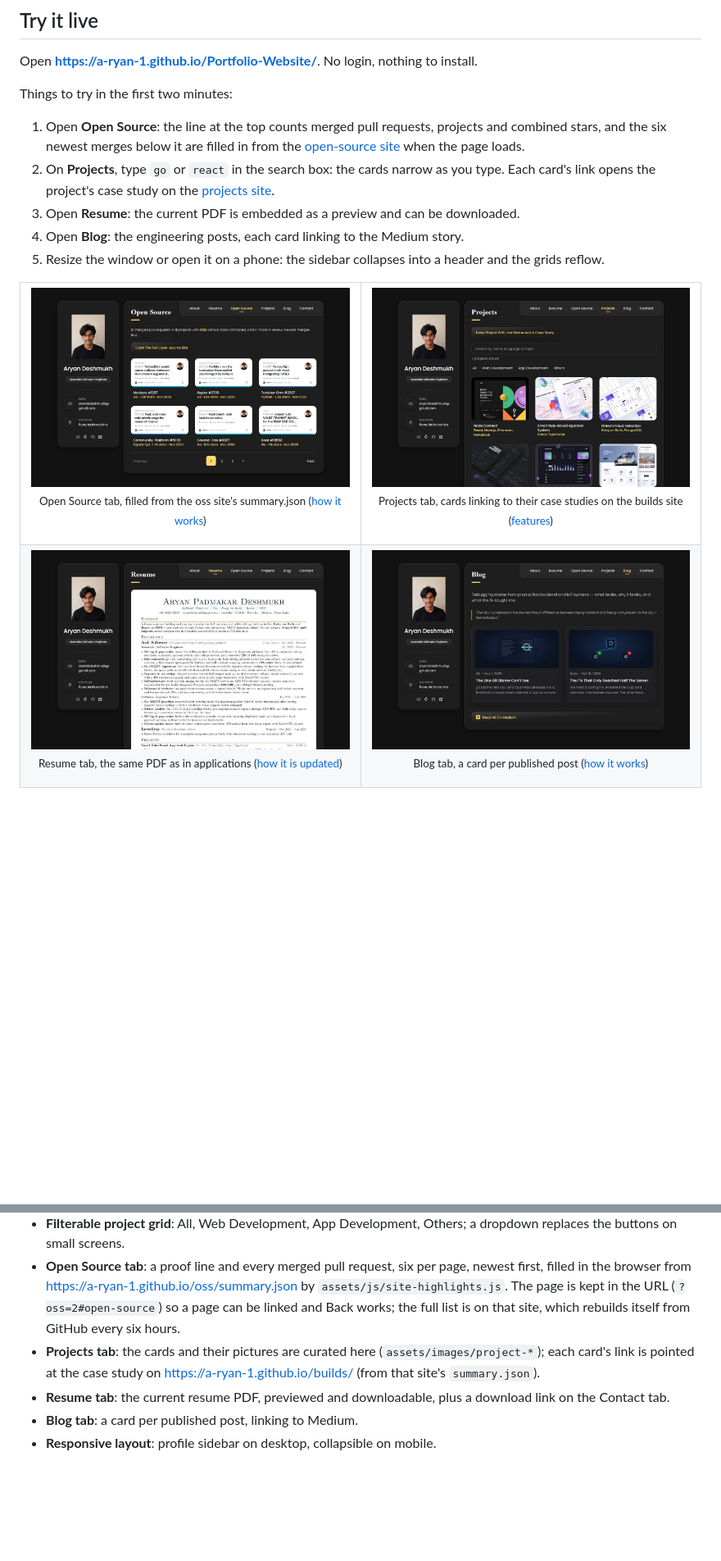
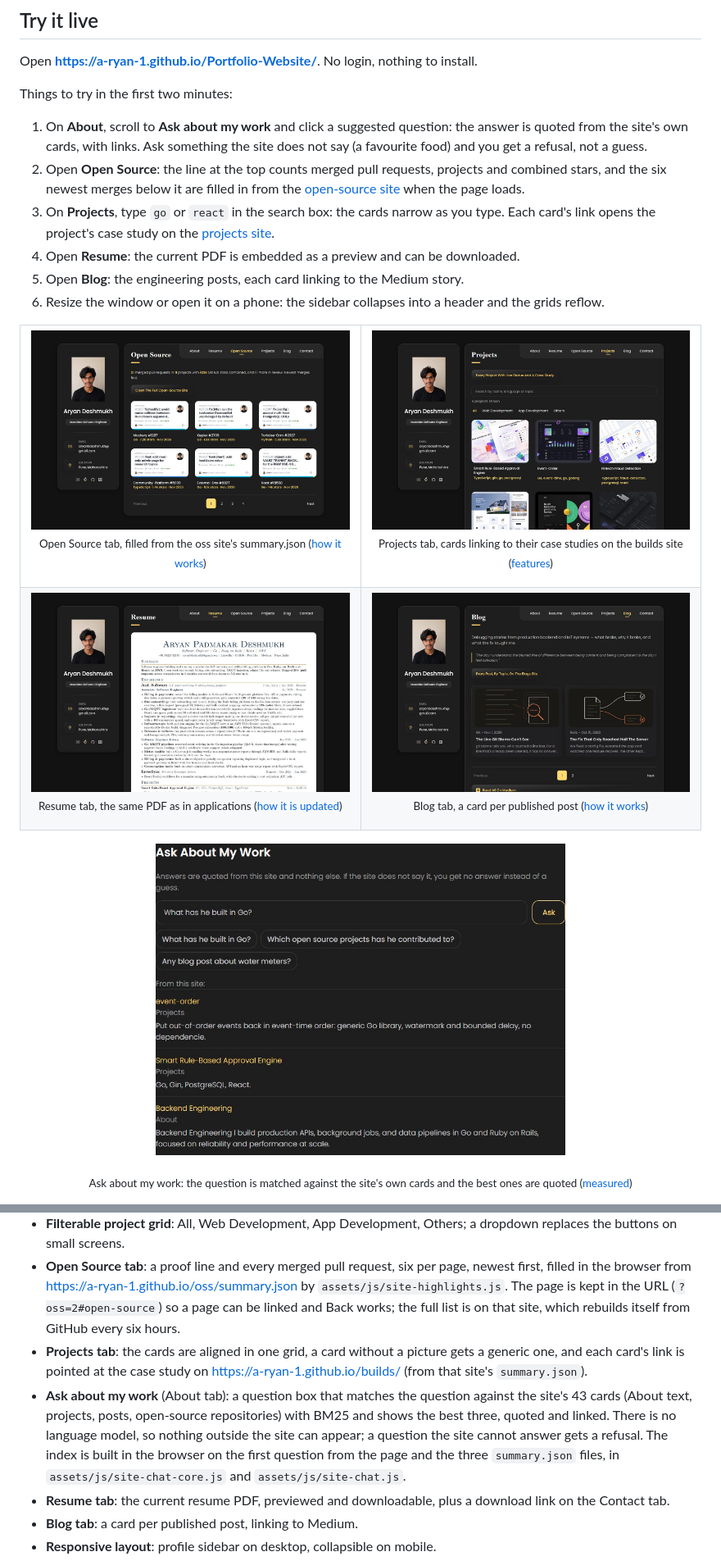
Before and after one commit to A-RYAN-1/Portfolio-Website, a Markdown page: README.md, 2 parts joined by grey strips. Shown: that part at 82% size. Rendered like a GitHub page; pictures changed too: docs/images/ask.jpg (added), docs/images/blog.jpg, docs/images/projects.jpg; blank space fills up the shorter version.

Commit message:
docs: README for Ask about my work and the Projects grid, new screenshots, measured result and limits (#18)

```diff
--- a/README.md
+++ b/README.md
@@ -66,11 +66,12 @@ Open **https://a-ryan-1.github.io/Portfolio-Website/**. No login, nothing to ins
 
 Things to try in the first two minutes:
 
-1. Open **Open Source**: the line at the top counts merged pull requests, projects and combined stars, and the six newest merges below it are filled in from the [open-source site](https://a-ryan-1.github.io/oss/) when the page loads.
-2. On **Projects**, type `go` or `react` in the search box: the cards narrow as you type. Each card's link opens the project's case study on the [projects site](https://a-ryan-1.github.io/builds/).
-3. Open **Resume**: the current PDF is embedded as a preview and can be downloaded.
-4. Open **Blog**: the engineering posts, each card linking to the Medium story.
-5. Resize the window or open it on a phone: the sidebar collapses into a header and the grids reflow.
+1. On **About**, scroll to **Ask about my work** and click a suggested question: the answer is quoted from the site's own cards, with links. Ask something the site does not say (a favourite food) and you get a refusal, not a guess.
+2. Open **Open Source**: the line at the top counts merged pull requests, projects and combined stars, and the six newest merges below it are filled in from the [open-source site](https://a-ryan-1.github.io/oss/) when the page loads.
+3. On **Projects**, type `go` or `react` in the search box: the cards narrow as you type. Each card's link opens the project's case study on the [projects site](https://a-ryan-1.github.io/builds/).
+4. Open **Resume**: the current PDF is embedded as a preview and can be downloaded.
+5. Open **Blog**: the engineering posts, each card linking to the Medium story.
+6. Resize the window or open it on a phone: the sidebar collapses into a header and the grids reflow.
 
 <table>
   <tr>
@@ -83,6 +84,10 @@ Things to try in the first two minutes:
   </tr>
 </table>
 
+<p align="center"><img src="docs/images/ask.jpg" width="60%" alt="The Ask about my work box on the About tab, answering what he has built in Go with three quoted cards"></p>
+
+<p align="center"><sub>Ask about my work: the question is matched against the site's own cards and the best ones are quoted (<a href="#engineering-quality">measured</a>)</sub></p>
+
 <p align="center"><img src="docs/images/mobile.jpg" width="26%" alt="The About tab on a phone-sized screen: the profile card collapses into a header"></p>
 
 <p align="center"><sub>On a phone the sidebar collapses into a header and the grids reflow (<a href="#engineering-quality">measured</a>)</sub></p>
@@ -95,7 +100,8 @@ Screenshots are of the live site, taken 2026-11-07 at 1440x900 (phone: 390x844 a
 - **Search on the Projects tab**: type a name, language or topic; every word must match, and it combines with the category filter.
 - **Filterable project grid**: All, Web Development, App Development, Others; a dropdown replaces the buttons on small screens.
 - **Open Source tab**: a proof line and every merged pull request, six per page, newest first, filled in the browser from https://a-ryan-1.github.io/oss/summary.json by `assets/js/site-highlights.js`. The page is kept in the URL (`?oss=2#open-source`) so a page can be linked and Back works; the full list is on that site, which rebuilds itself from GitHub every six hours.
-- **Projects tab**: the cards and their pictures are curated here (`assets/images/project-*`); each card's link is pointed at the case study on https://a-ryan-1.github.io/builds/ (from that site's `summary.json`).
+- **Projects tab**: the cards are aligned in one grid, a card without a picture gets a generic one, and each card's link is pointed at the case study on https://a-ryan-1.github.io/builds/ (from that site's `summary.json`).
+- **Ask about my work** (About tab): a question box that matches the question against the site's 43 cards (About text, projects, posts, open-source repositories) with BM25 and shows the best three, quoted and linked. There is no language model, so nothing outside the site can appear; a question the site cannot answer gets a refusal. The index is built in the browser on the first question from the page and the three `summary.json` files, in `assets/js/site-chat-core.js` and `assets/js/site-chat.js`.
 - **Resume tab**: the current resume PDF, previewed and downloadable, plus a download link on the Contact tab.
 - **Blog tab**: a card per published post, linking to Medium.
 - **Responsive layout**: profile sidebar on desktop, collapsible on mobile.
```
Also changed, not shown: other parts of README.md (+14 -6 lines), docs/images/about.jpg.
